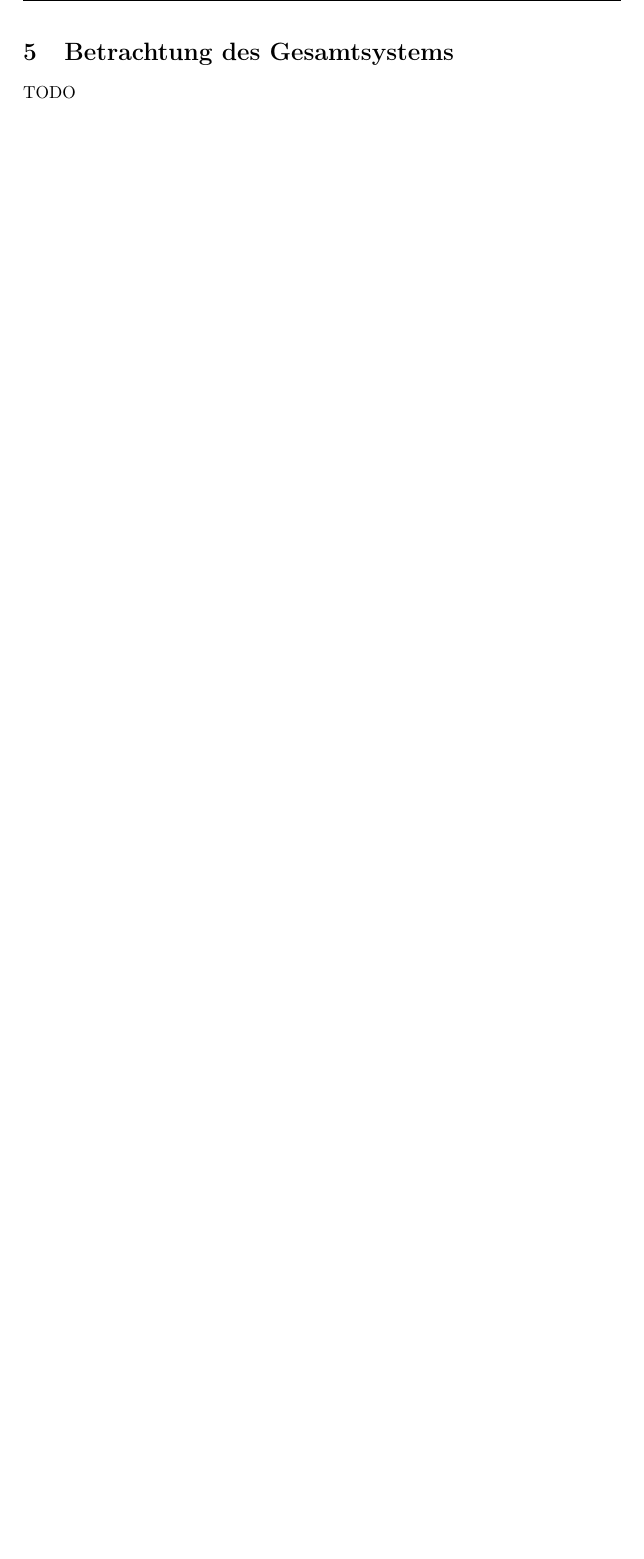
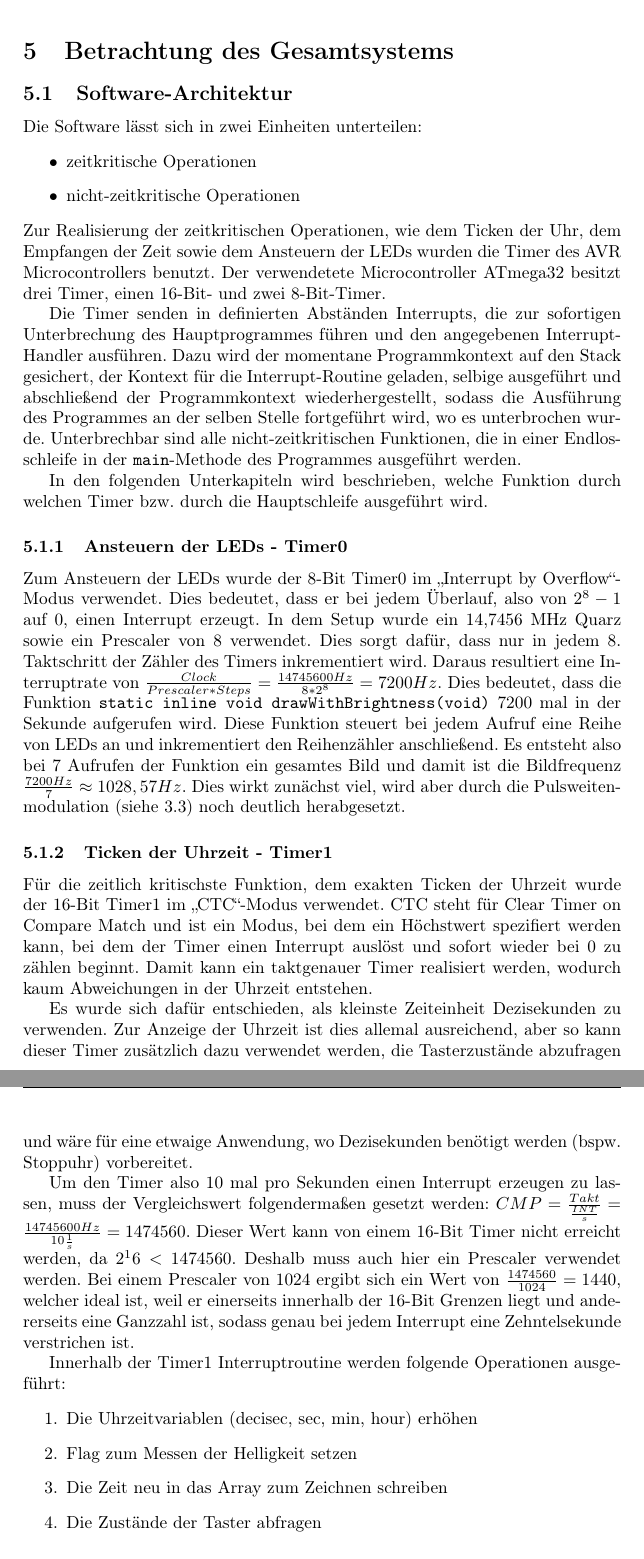
Before and after one commit to Empage/Digimato, a LaTeX document (latex/document.tex, which reads latex/gesamtsystem.tex): part of page 5 of 6 before the commit and two parts of pages 5 and 6 of 8 after it, the two joined at a grey line, cut so that both start at the same text, the shorter picture padded with empty space. Compiled offline with pdfLaTeX.

Commit message:
Kapitel Architekturbeschreibung hinzugefuegt

```diff
--- a/latex/gesamtsystem.tex
+++ b/latex/gesamtsystem.tex
@@ -1,4 +1,32 @@
 \section{Betrachtung des Gesamtsystems}
-TODO
 % Gehäuse
 % Stromverbrauch
+\subsection{Software-Architektur}
+Die Software lässt sich in zwei Einheiten unterteilen:
+\begin{itemize}
+  \item zeitkritische Operationen
+  \item nicht-zeitkritische Operationen
+\end{itemize}
+Zur Realisierung der zeitkritischen Operationen, wie dem Ticken der Uhr, dem Empfangen der Zeit sowie dem Ansteuern der LEDs wurden die Timer des AVR Microcontrollers benutzt. Der verwendetete Microcontroller ATmega32 besitzt drei Timer, einen 16-Bit- und zwei 8-Bit-Timer.
+
+Die Timer senden in definierten Abständen Interrupts, die zur sofortigen Unterbrechung des Hauptprogrammes führen und den angegebenen Interrupt-Handler ausführen. Dazu wird der momentane Programmkontext auf den Stack gesichert, der Kontext für die Interrupt-Routine geladen, selbige ausgeführt und abschließend der Programmkontext wiederhergestellt, sodass die Ausführung des Programmes an der selben Stelle fortgeführt wird, wo es unterbrochen wurde. Unterbrechbar sind alle nicht-zeitkritischen Funktionen, die in einer Endlosschleife in der \texttt{main}-Methode des Programmes ausgeführt werden.
+
+In den folgenden Unterkapiteln wird beschrieben, welche Funktion durch welchen Timer bzw. durch die Hauptschleife ausgeführt wird.
+%
+\subsubsection{Ansteuern der LEDs - Timer0}
+Zum Ansteuern der LEDs wurde der 8-Bit Timer0 im \glqq Interrupt by Overflow\grqq -Modus verwendet. Dies bedeutet, dass er bei jedem Überlauf, also von $2^8-1$ auf $0$, einen Interrupt erzeugt. In dem Setup wurde ein 14,7456 MHz Quarz sowie ein Prescaler von 8 verwendet. Dies sorgt dafür, dass nur in jedem 8. Taktschritt der Zähler des Timers inkrementiert wird. Daraus resultiert eine Interruptrate von $\frac{Clock}{Prescaler * Steps} = \frac{14745600 Hz}{8 * 2^8} = 7200 Hz$. Dies bedeutet, dass die Funktion \texttt{static inline void drawWithBrightness(void)} 7200 mal in der Sekunde aufgerufen wird. Diese Funktion steuert bei jedem Aufruf eine Reihe von LEDs an und inkrementiert den Reihenzähler anschließend. Es entsteht also bei 7 Aufrufen der Funktion ein gesamtes Bild und damit ist die Bildfrequenz $\frac{7200 Hz}{7} \approx 1028,57 Hz$. Dies wirkt zunächst viel, wird aber durch die Pulsweitenmodulation (siehe \ref{sec_pulsweitenmodulation}) noch deutlich herabgesetzt.
+
+\subsubsection{Ticken der Uhrzeit - Timer1}
+Für die zeitlich kritischste Funktion, dem exakten Ticken der Uhrzeit wurde der 16-Bit Timer1 im \glqq CTC\grqq -Modus verwendet. CTC steht für Clear Timer on Compare Match und ist ein Modus, bei dem ein Höchstwert spezifiert werden kann, bei dem der Timer einen Interrupt auslöst und sofort wieder bei 0 zu zählen beginnt. Damit kann ein taktgenauer Timer realisiert werden, wodurch kaum Abweichungen in der Uhrzeit entstehen.
+
+Es wurde sich dafür entschieden, als kleinste Zeiteinheit Dezisekunden zu verwenden. Zur Anzeige der Uhrzeit ist dies allemal ausreichend, aber so kann dieser Timer zusätzlich dazu verwendet werden, die Tasterzustände abzufragen und wäre für eine etwaige Anwendung, wo Dezisekunden benötigt werden (bspw. Stoppuhr) vorbereitet.
+
+Um den Timer also 10 mal pro Sekunden einen Interrupt erzeugen zu lassen, muss der Vergleichswert folgendermaßen gesetzt werden: $CMP = \frac{Takt}{\frac{INT}{s}} = \frac{14745600 Hz}{10 \frac{1}{s}} = 1474560$. Dieser Wert kann von einem 16-Bit Timer nicht erreicht werden, da $2^16 < 1474560$. Deshalb muss auch hier ein Prescaler verwendet werden. Bei einem Prescaler von 1024 ergibt sich ein Wert von $\frac{1474560}{1024} = 1440$, welcher ideal ist, weil er einerseits innerhalb der 16-Bit Grenzen liegt und andererseits eine Ganzzahl ist, sodass genau bei jedem Interrupt eine Zehntelsekunde verstrichen ist.
+
+Innerhalb der Timer1 Interruptroutine werden folgende Operationen ausgeführt:
+\begin{enumerate}
+  \item Die Uhrzeitvariablen (decisec, sec, min, hour) erhöhen
+  \item Flag zum Messen der Helligkeit setzen
+  \item Die Zeit neu in das Array zum Zeichnen schreiben
+  \item Die Zustände der Taster abfragen
+\end{enumerate}
```
Also changed, not shown: latex/grundlagen.tex (+1 -1 lines), latex/komponenten.tex (+1 -1 lines), latex/gesamtsystem.tex (16 more changed lines), 1 other file.
